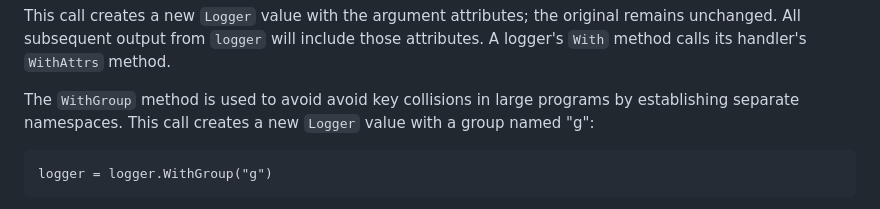
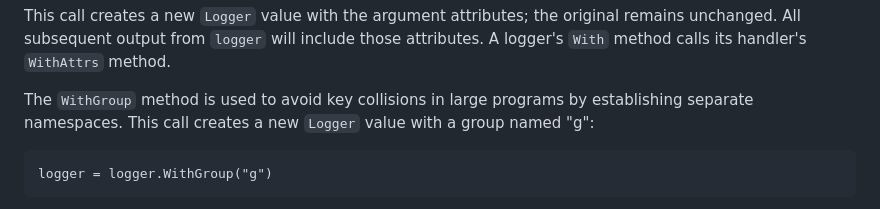
Before and after one commit to golang/example, a Markdown page: slog-handler-guide/README.md, the part around the change. GitHub-like rendering.

Commit message:
slog-handler-guide/README.md: fix word duplication
Change-Id: Id17b4acd73e237813292a63112b30e915d652bd4
GitHub-Last-Rev: 2052832a0d60d4b417f94e25fcb6802efd2aaf39
GitHub-Pull-Request: golang/example#29
Reviewed-on: https://go-review.googlesource.com/c/example/+/550196
Reviewed-by: qiulaidongfeng <2645477756@qq.com>
Run-TryBot: qiulaidongfeng <2645477756@qq.com>
TryBot-Result: Gopher Robot <gobot@golang.org>
Reviewed-by: Robert Griesemer <gri@google.com>
Reviewed-by: Jonathan Amsterdam <jba@google.com>
TryBot-Bypass: Jonathan Amsterdam <jba@google.com>

```diff
--- a/slog-handler-guide/README.md
+++ b/slog-handler-guide/README.md
@@ -67,7 +67,7 @@ original remains unchanged.
 All subsequent output from `logger` will include those attributes.
 A logger's `With` method calls its handler's `WithAttrs` method.
 
-The `WithGroup` method is used to avoid avoid key collisions in large programs
+The `WithGroup` method is used to avoid key collisions in large programs
 by establishing separate namespaces.
 This call creates a new `Logger` value with a group named "g":
 
```
